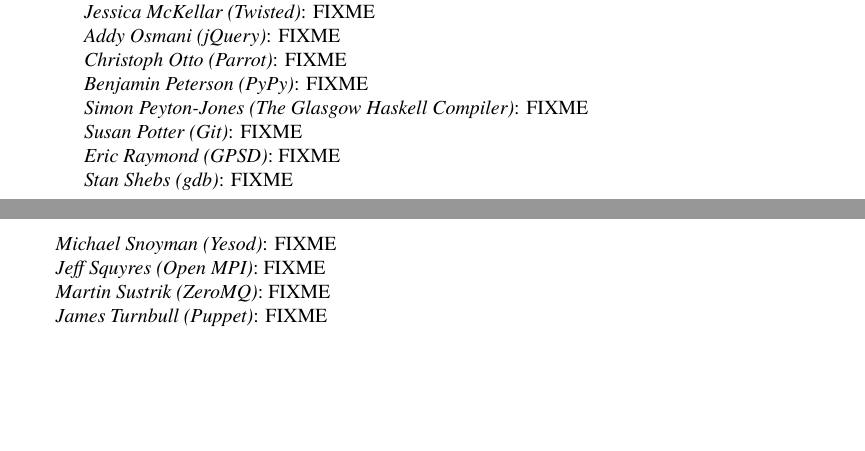
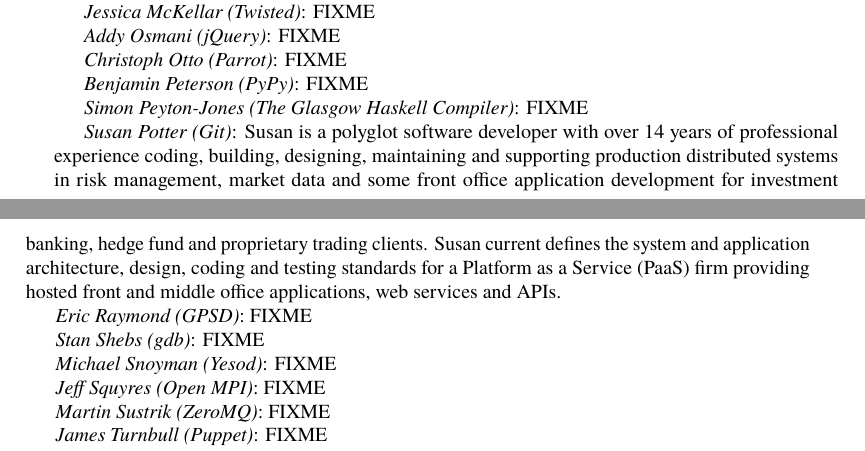
Before and after one commit to catlee/aosa-volume2, a LaTeX thesis (tex/en/aosa2.tex, which reads tex/en/intro.tex): two parts of pages 3 and 4 of 64, joined at a grey line, cut so that both start at the same text, the shorter picture padded with empty space. Compiled offline with pdfLaTeX.

Commit message:
Add my (Susan Potter) bio blurb to intro.tex file
git-svn-id: http://www.aosabook.org/svn/volume2@419 dd5aa6cc-de63-413d-92ad-03a14aac4e6a

```diff
--- a/tex/en/intro.tex
+++ b/tex/en/intro.tex
@@ -49,7 +49,14 @@
 
 \emph{Simon Peyton-Jones (The Glasgow Haskell Compiler)}: FIXME
 
-\emph{Susan Potter (Git)}: FIXME
+\emph{Susan Potter (Git)}: Susan is a polyglot software developer with
+over 14 years of professional experience coding, building, designing,
+maintaining and supporting production distributed systems in risk management,
+market data and some front office application development for investment
+banking, hedge fund and proprietary trading clients. Susan current defines the
+system and application architecture, design, coding and testing standards for
+a Platform as a Service (PaaS) firm providing hosted front and middle office
+applications, web services and APIs.
 
 \emph{Eric Raymond (GPSD)}: FIXME
 
```
